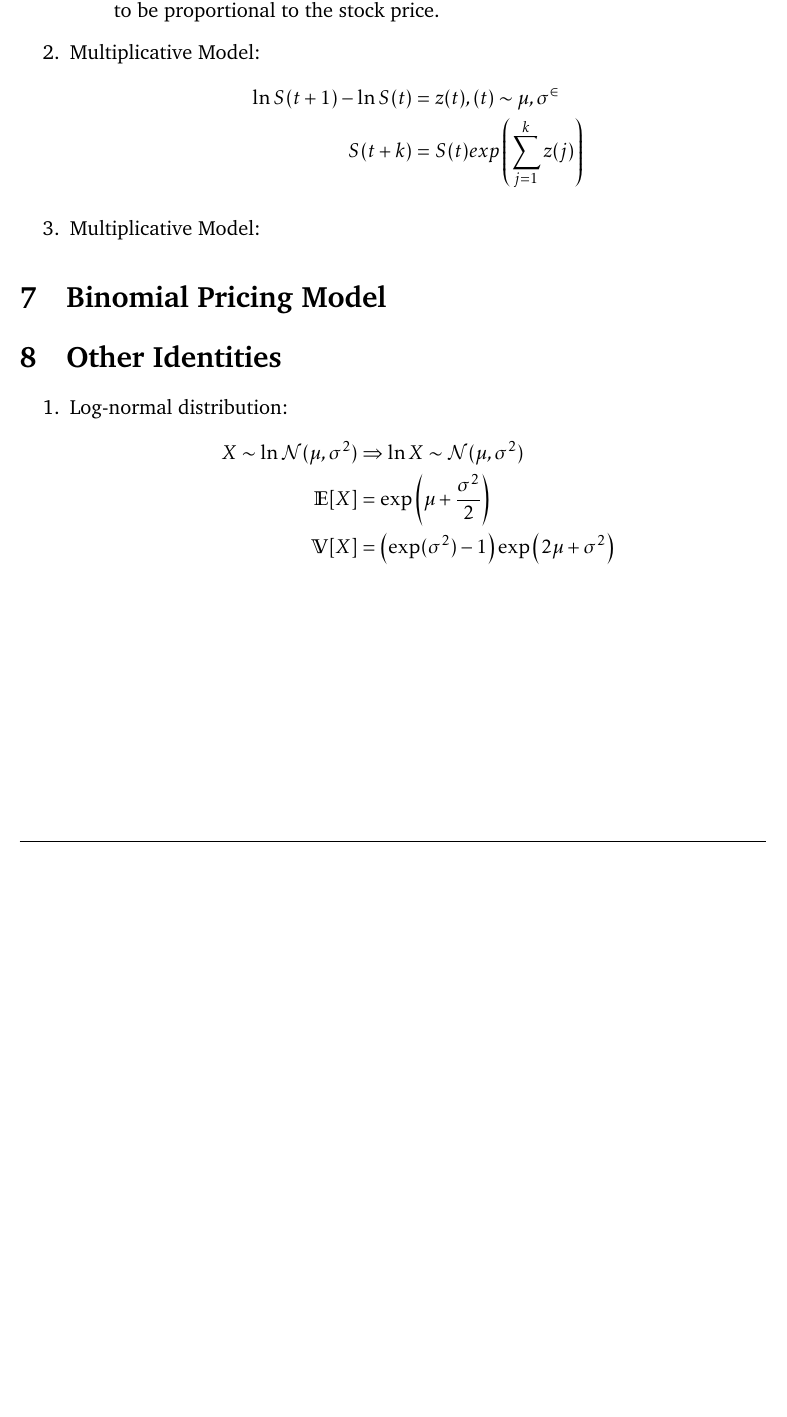
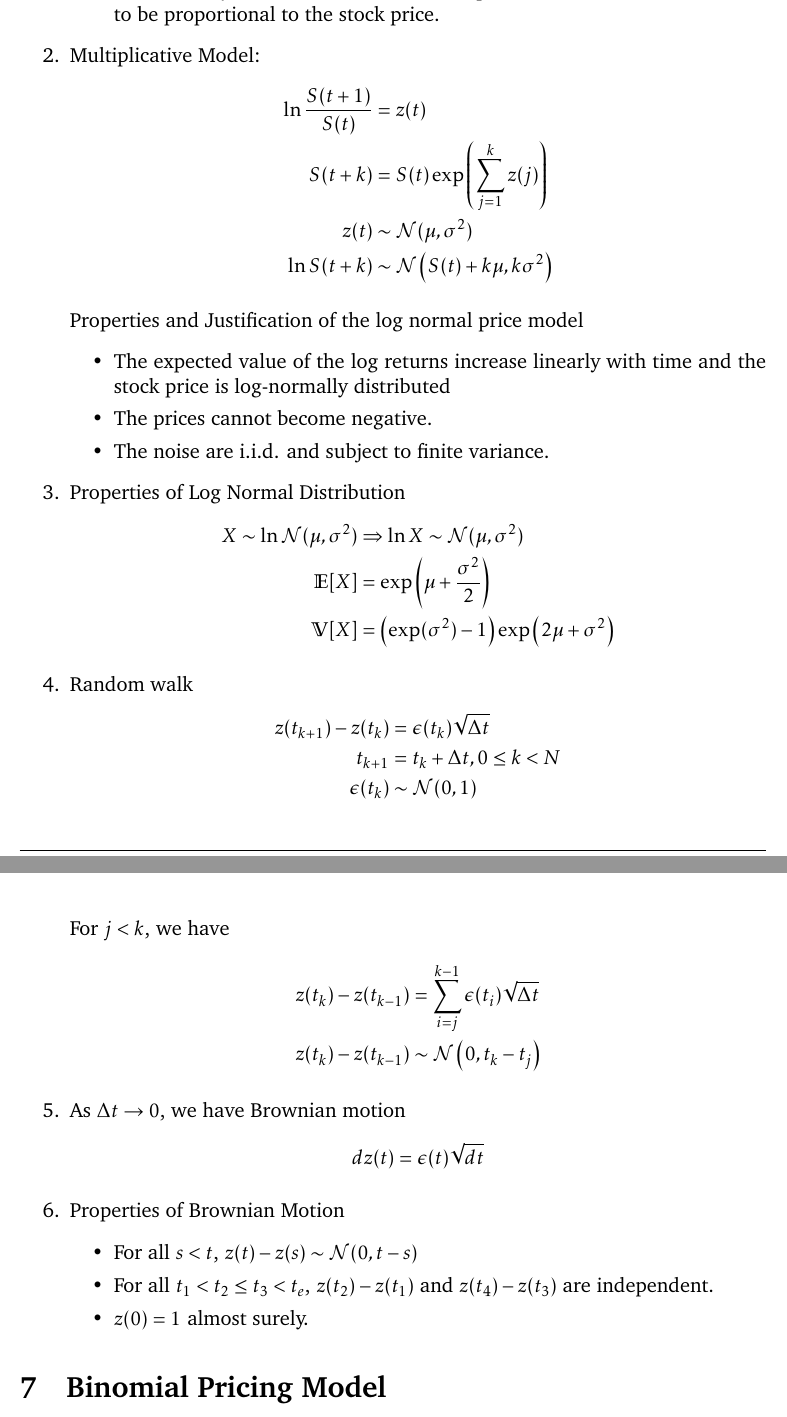
Before and after one commit to gimaik/Imperial_College_Notes, a LaTeX document (422/Notes 422.tex): part of page 12 of 12 before the commit and two parts of pages 12 and 13 of 13 after it, the two joined at a grey line, cut so that both start at the same text, the shorter picture padded with empty space. The pictures show the PDF file 422/Notes 422.pdf that the author committed with the source.

Commit message:
Updated asset dynamics

```diff
--- a/422/Notes 422.tex
+++ b/422/Notes 422.tex
@@ -477,4 +477,16 @@ The implication of the two fund theorem is that investors seeking efficient port
+			z(t)								& \sim \mathcal{N}(\mu, \sigma^2) \\
+			\ln S(t+k)						& \sim \mathcal{N} \left(S(t) + k\mu, k\sigma^2\right)
 		\end{align*}
 
-	\item Multiplicative Model:
+		Properties and Justification of the log normal price model
+		\begin{itemize}
+			\item The expected value of the log returns increase linearly with time and the stock price is log-normally distributed
+			\item The prices cannot become negative.
+			\item The noise are i.i.d. and subject to finite variance.
+		\end{itemize}
 
+	\item Properties of Log Normal Distribution
+	\begin{align*}
+		X \sim \ln \mathcal{N}(\mu, \sigma^2) & \Rightarrow \ln X \sim \mathcal{N}(\mu, \sigma^2) \\
+		\mathbb{E}[X] 	& = \exp\left(\mu+ \frac{\sigma^2}{2} \right)\\
+		\mathbb{V}[X] 	& =\left(\exp(\sigma^2) - 1\right) \exp\left(2\mu+ \sigma^2 \right)
@@ -481,3 +498,24 @@ The implication of the two fund theorem is that investors seeking efficient port
+			t_{k+1} &= t_k +\Delta t, 0 \leq k <N \\
+			\epsilon (t_k) &\sim \mathcal{N}(0,1)\\
+		\end{align*}
+
+		For $j<k$, we have
+		\begin{align*}
+			z(t_k) - z(t_{k-1}) &= \sum_{i=j}^{k-1} \epsilon (t_i)\sqrt{\Delta t}\\
+			z(t_k) - z(t_{k-1}) &\sim \mathcal{N} \left(0, t_k-t_j\right)
+		\end{align*}
+
+	\item As $\Delta t \rightarrow 0$, we have Brownian motion
+		\begin{align*}
+			dz(t) & = \epsilon (t) \sqrt{dt}
+		\end{align*}
+
+	\item Properties of Brownian Motion
+		\begin{itemize}
+			\item For all $s<t$, $z(t) - z(s) \sim \mathcal{N}(0, t-s)$
+			\item For all $t_1<t_2 \leq t_3 <t_e$, $z(t_2)-z(t_1)$ and $z(t_4)-z(t_3)$ are independent.
+			\item $z(0) =1$ almost surely.
+		\end{itemize}
 
 
 \end{enumerate}
@@ -490,4 +528,3 @@ The implication of the two fund theorem is that investors seeking efficient port
 
 
 
-\section{Other Identities}
```
Also changed, not shown: 422/Notes 422.pdf, 422/Notes 422.tex (19 more changed lines), 2 other files.
